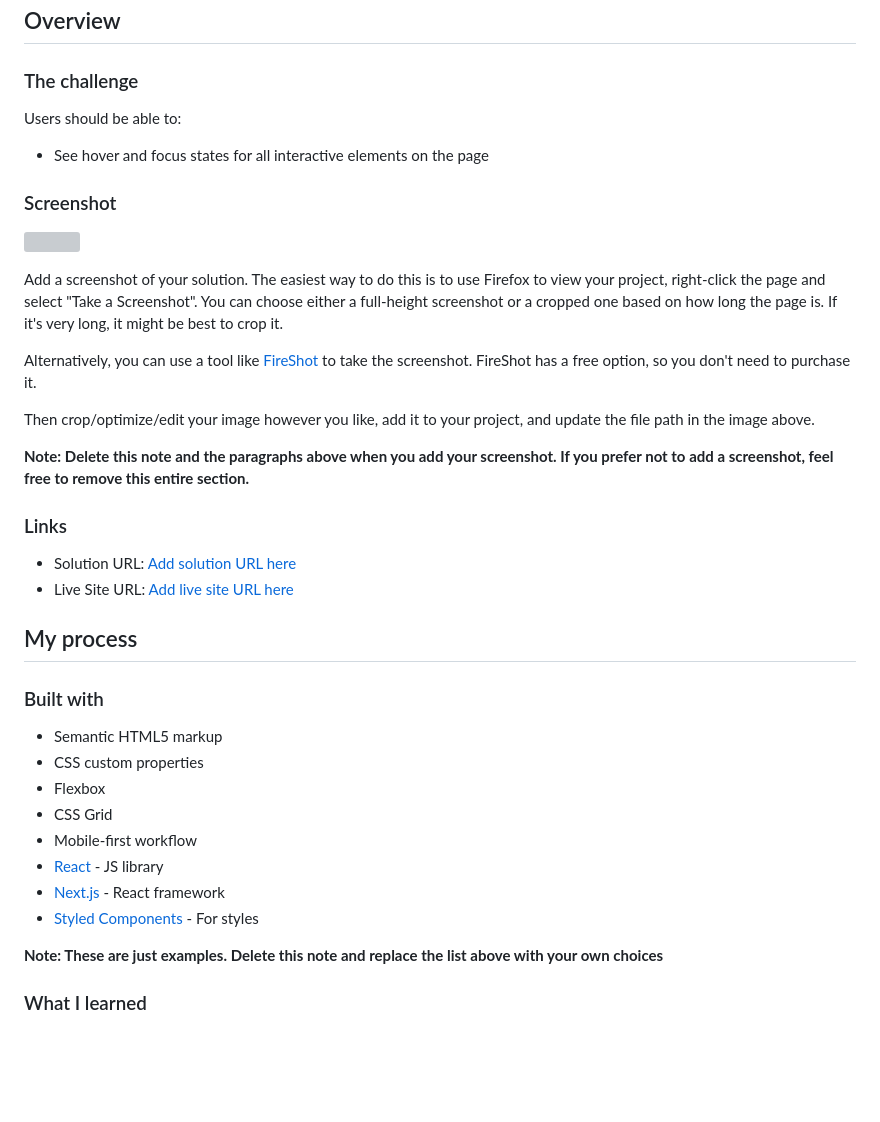
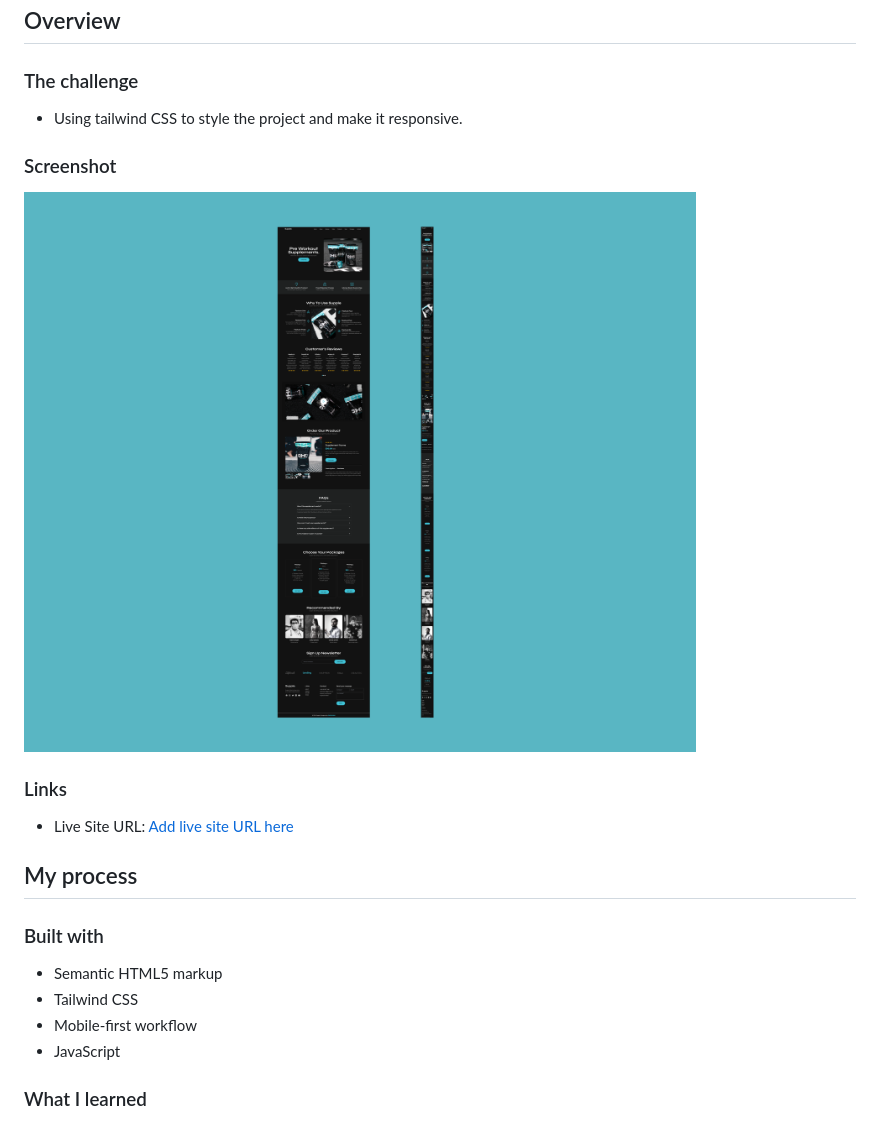
Before and after one commit to Omowunmikamil/Supple, a Markdown page: README.md, the part around the change printed below. Rendered like a GitHub page; pictures changed too: src/assets/supple-screenshort.png (added); blank space fills up the shorter version; grey boxes are pictures that could not be loaded.

```diff
--- a/README.md
+++ b/README.md
@@ -18,41 +20,24 @@
 
 ### The challenge
 
-Users should be able to:
-
-- See hover and focus states for all interactive elements on the page
+- Using tailwind CSS to style the project and make it responsive.
 
 ### Screenshot
 
-![](./screenshot.jpg)
-
-Add a screenshot of your solution. The easiest way to do this is to use Firefox to view your project, right-click the page and select "Take a Screenshot". You can choose either a full-height screenshot or a cropped one based on how long the page is. If it's very long, it might be best to crop it.
-
-Alternatively, you can use a tool like [FireShot](https://getfireshot.com/) to take the screenshot. FireShot has a free option, so you don't need to purchase it.
-
-Then crop/optimize/edit your image however you like, add it to your project, and update the file path in the image above.
-
-**Note: Delete this note and the paragraphs above when you add your screenshot. If you prefer not to add a screenshot, feel free to remove this entire section.**
+![](./src/assets/supple-screenshort.png)
 
 ### Links
 
-- Solution URL: [Add solution URL here](https://your-solution-url.com)
-- Live Site URL: [Add live site URL here](https://your-live-site-url.com)
+- Live Site URL: [Add live site URL here](https://omowunmikamil.github.io/Supple/)
 
 ## My process
 
 ### Built with
 
 - Semantic HTML5 markup
-- CSS custom properties
-- Flexbox
-- CSS Grid
+- Tailwind CSS
 - Mobile-first workflow
-- [React](https://reactjs.org/) - JS library
-- [Next.js](https://nextjs.org/) - React framework
-- [Styled Components](https://styled-components.com/) - For styles
-
-**Note: These are just examples. Delete this note and replace the list above with your own choices**
+- JavaScript
 
 ### What I learned
 
```
Also changed, not shown: other parts of README.md (+123 -25 lines), 4 other files.
